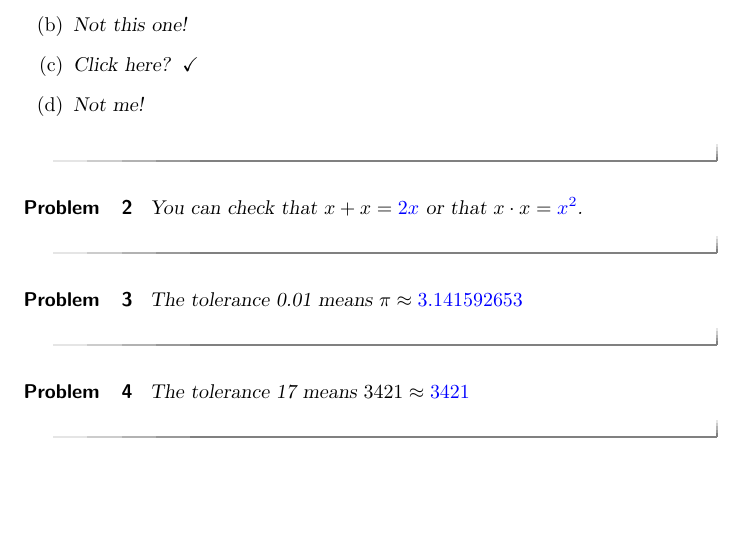
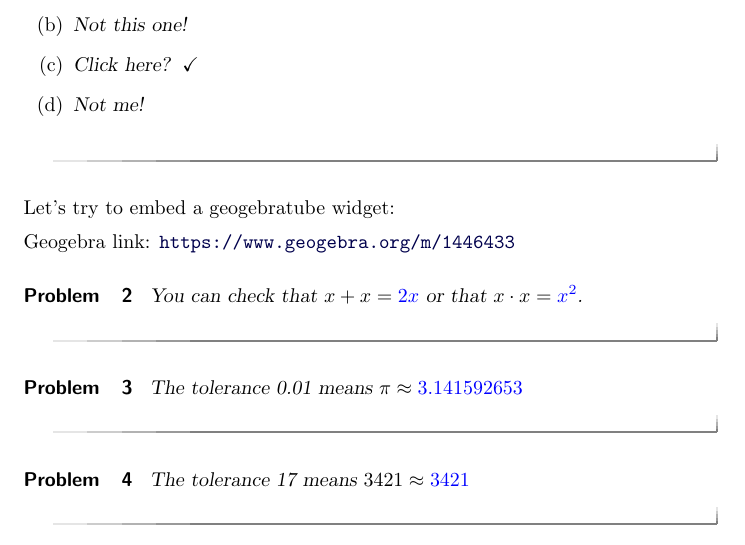
Before and after one commit to nbloomf/coal, a LaTeX document (test.tex): part of the page, cut so that both start at the same text. Compiled offline with pdfLaTeX.

```diff
--- a/test.tex
+++ b/test.tex
@@ -21,6 +21,10 @@
 \end{multipleChoice}
 \end{problem}
 
+Let's try to embed a geogebratube widget:
+
+\geogebra{1446433}{640}{480}
+
 \begin{problem}
    You can check that $x + x = \answer{2x}$ or that $x \cdot x = \answer{x^2}$.
 \end{problem}
```
Also changed, not shown: 1 other file.
